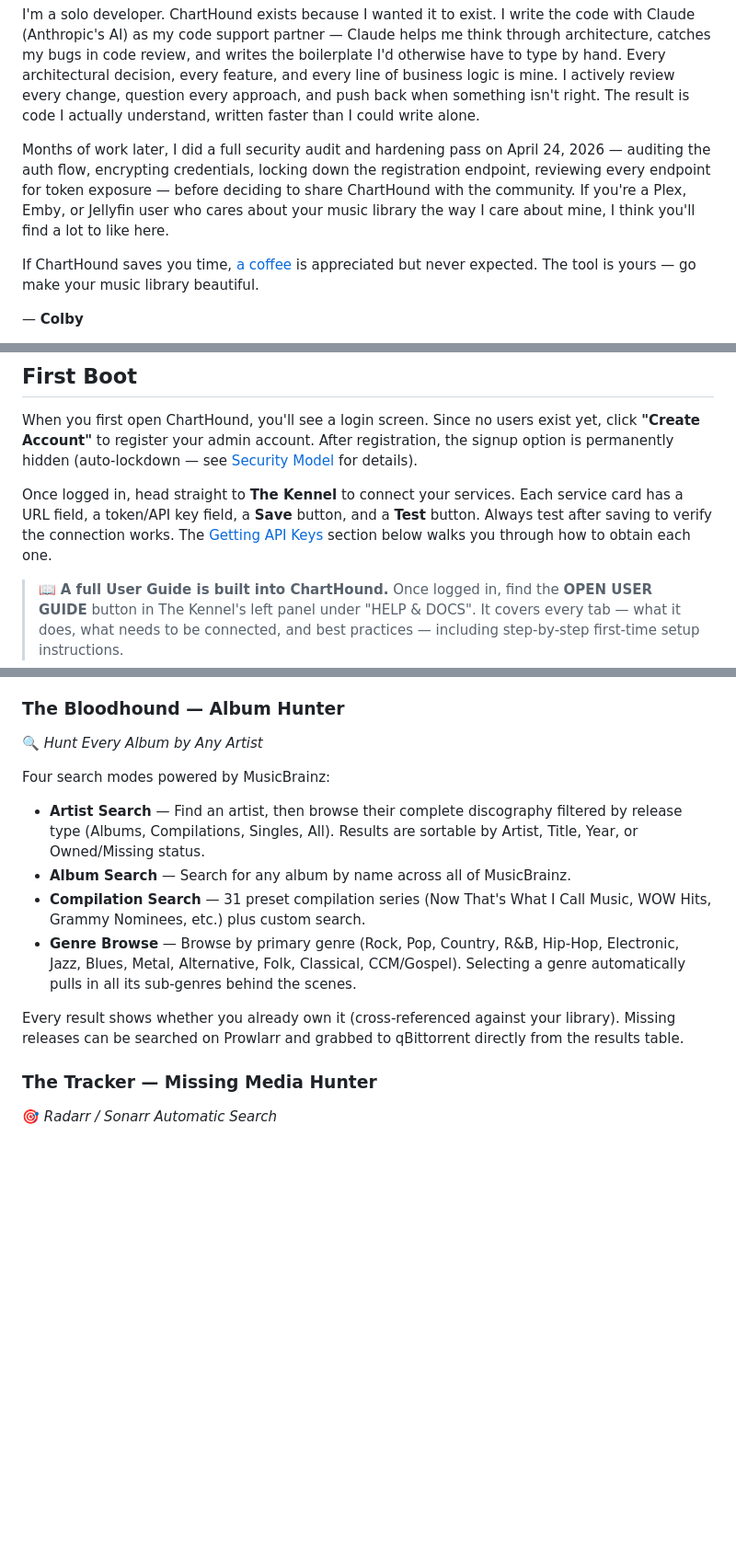
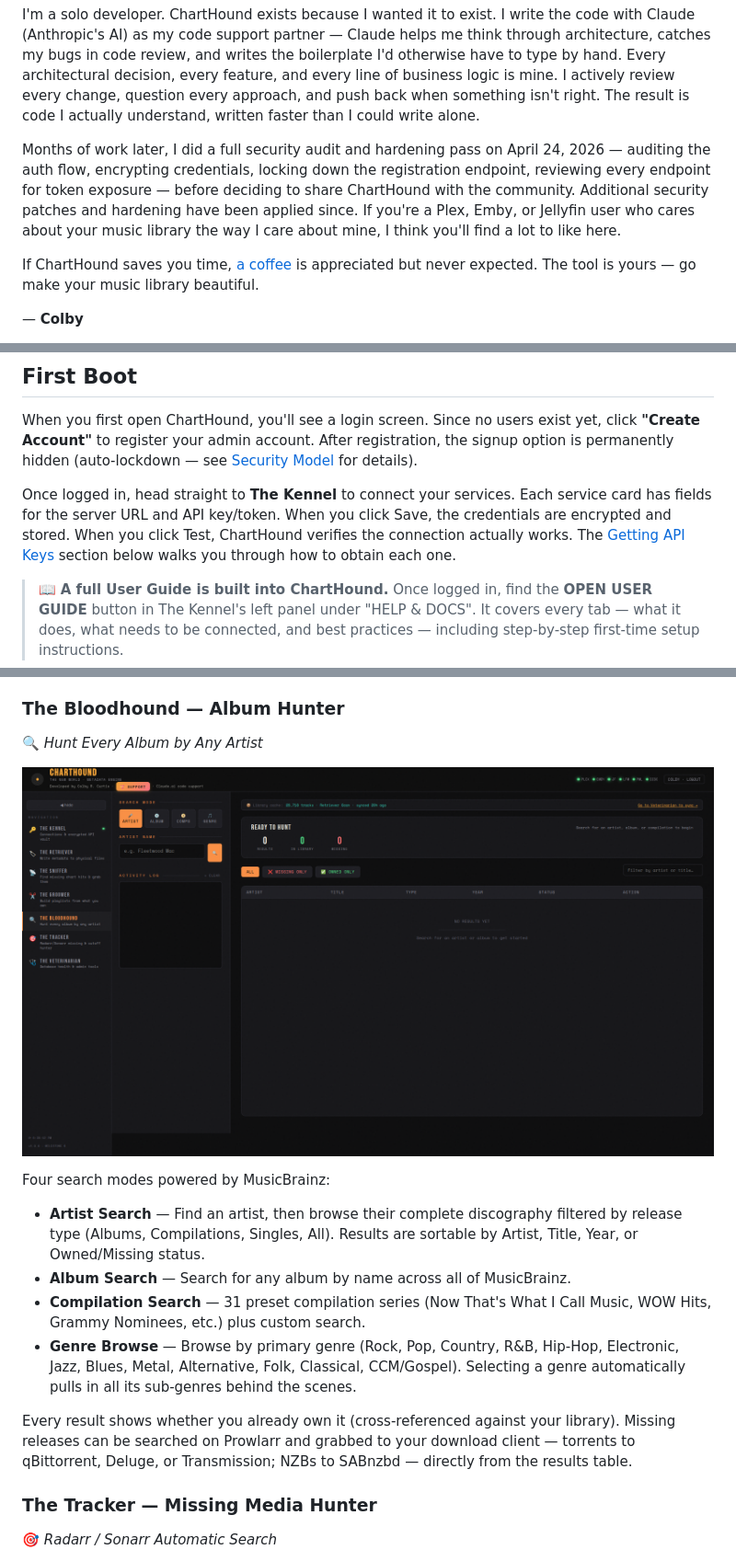
Before and after one commit to CurtisColby/ChartHound, a Markdown page: README.md, 3 parts joined by grey strips. Shown at 92% size. Rendered like a GitHub page; blank space fills up the shorter version.

```diff
--- a/README.md
+++ b/README.md
@@ -21,7 +21,7 @@ At some point I looked up and realized "just a playlist creator" wasn't going to
 
 I'm a solo developer. ChartHound exists because I wanted it to exist. I write the code with Claude (Anthropic's AI) as my code support partner — Claude helps me think through architecture, catches my bugs in code review, and writes the boilerplate I'd otherwise have to type by hand. Every architectural decision, every feature, and every line of business logic is mine. I actively review every change, question every approach, and push back when something isn't right. The result is code I actually understand, written faster than I could write alone.
 
-Months of work later, I did a full security audit and hardening pass on April 24, 2026 — auditing the auth flow, encrypting credentials, locking down the registration endpoint, reviewing every endpoint for token exposure — before deciding to share ChartHound with the community. If you're a Plex, Emby, or Jellyfin user who cares about your music library the way I care about mine, I think you'll find a lot to like here.
+Months of work later, I did a full security audit and hardening pass on April 24, 2026 — auditing the auth flow, encrypting credentials, locking down the registration endpoint, reviewing every endpoint for token exposure — before deciding to share ChartHound with the community. Additional security patches and hardening have been applied since. If you're a Plex, Emby, or Jellyfin user who cares about your music library the way I care about mine, I think you'll find a lot to like here.
 
 If ChartHound saves you time, [a coffee](https://buymeacoffee.com/colbycurtis) is appreciated but never expected. The tool is yours — go make your music library beautiful.
 
@@ -182,7 +185,7 @@ Navigate to `http://YOUR-SERVER-IP:8585` in your browser. Create your admin acco
 
 When you first open ChartHound, you'll see a login screen. Since no users exist yet, click **"Create Account"** to register your admin account. After registration, the signup option is permanently hidden (auto-lockdown — see [Security Model](#security-model) for details).
 
-Once logged in, head straight to **The Kennel** to connect your services. Each service card has a URL field, a token/API key field, a **Save** button, and a **Test** button. Always test after saving to verify the connection works. The [Getting API Keys](#getting-api-keys) section below walks you through how to obtain each one.
+Once logged in, head straight to **The Kennel** to connect your services. Each service card has fields for the server URL and API key/token. When you click Save, the credentials are encrypted and stored. When you click Test, ChartHound verifies the connection actually works. The [Getting API Keys](#getting-api-keys) section below walks you through how to obtain each one.
 
 > 📖 **A full User Guide is built into ChartHound.** Once logged in, find the **OPEN USER GUIDE** button in The Kennel's left panel under "HELP & DOCS". It covers every tab — what it does, what needs to be connected, and best practices — including step-by-step first-time setup instructions.
 
@@ -294,6 +317,8 @@ Features a skip cache system so re-scans skip tracks that have already been chec
 ### The Bloodhound — Album Hunter
 🔍 *Hunt Every Album by Any Artist*
 
+![The Bloodhound](screenshots/Bloodhound.png)
+
 Four search modes powered by MusicBrainz:
 
 - **Artist Search** — Find an artist, then browse their complete discography filtered by release type (Albums, Compilations, Singles, All). Results are sortable by Artist, Title, Year, or Owned/Missing status.
@@ -301,7 +326,7 @@ Four search modes powered by MusicBrainz:
 - **Compilation Search** — 31 preset compilation series (Now That's What I Call Music, WOW Hits, Grammy Nominees, etc.) plus custom search.
 - **Genre Browse** — Browse by primary genre (Rock, Pop, Country, R&B, Hip-Hop, Electronic, Jazz, Blues, Metal, Alternative, Folk, Classical, CCM/Gospel). Selecting a genre automatically pulls in all its sub-genres behind the scenes.
 
-Every result shows whether you already own it (cross-referenced against your library). Missing releases can be searched on Prowlarr and grabbed to qBittorrent directly from the results table.
+Every result shows whether you already own it (cross-referenced against your library). Missing releases can be searched on Prowlarr and grabbed to your download client — torrents to qBittorrent, Deluge, or Transmission; NZBs to SABnzbd — directly from the results table.
 
 ### The Tracker — Missing Media Hunter
 🎯 *Radarr / Sonarr Automatic Search*
```
Also changed, not shown: other parts of README.md (+33 -8 lines).
